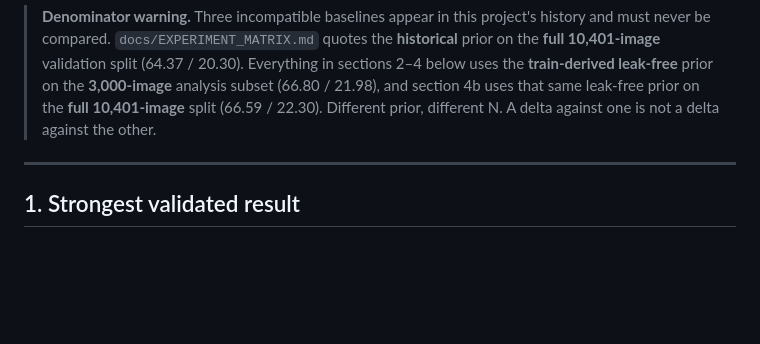
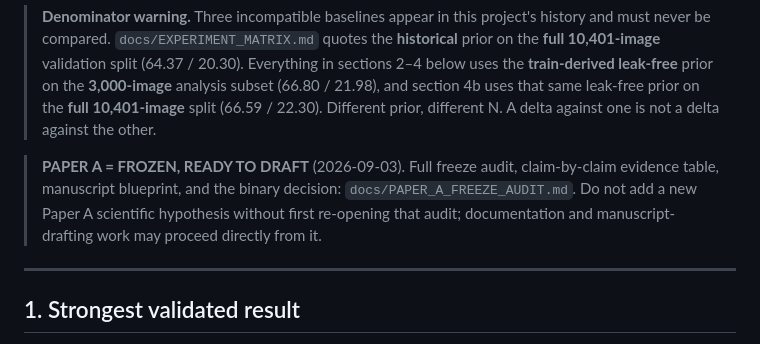
Before and after one commit to anhkhoa1804/Research-No.1, a Markdown page: docs/RESEARCH_STATE.md, the part around the change. GitHub-like rendering; blank space fills up the shorter version.

```diff
--- a/docs/RESEARCH_STATE.md
+++ b/docs/RESEARCH_STATE.md
@@ -12,6 +12,12 @@ and what is running. Every claim carries its evidential class.
 > section 4b uses that same leak-free prior on the **full 10,401-image** split
 > (66.59 / 22.30). Different prior, different N. A delta against one is not a
 > delta against the other.
+
+> **PAPER A = FROZEN, READY TO DRAFT** (2026-09-03). Full freeze audit,
+> claim-by-claim evidence table, manuscript blueprint, and the binary
+> decision: `docs/PAPER_A_FREEZE_AUDIT.md`. Do not add a new Paper A
+> scientific hypothesis without first re-opening that audit; documentation
+> and manuscript-drafting work may proceed directly from it.
 
 ---
 
```
Also changed, not shown: docs/PAPER_A_FREEZE_AUDIT.md (added, +459 -0 lines).
